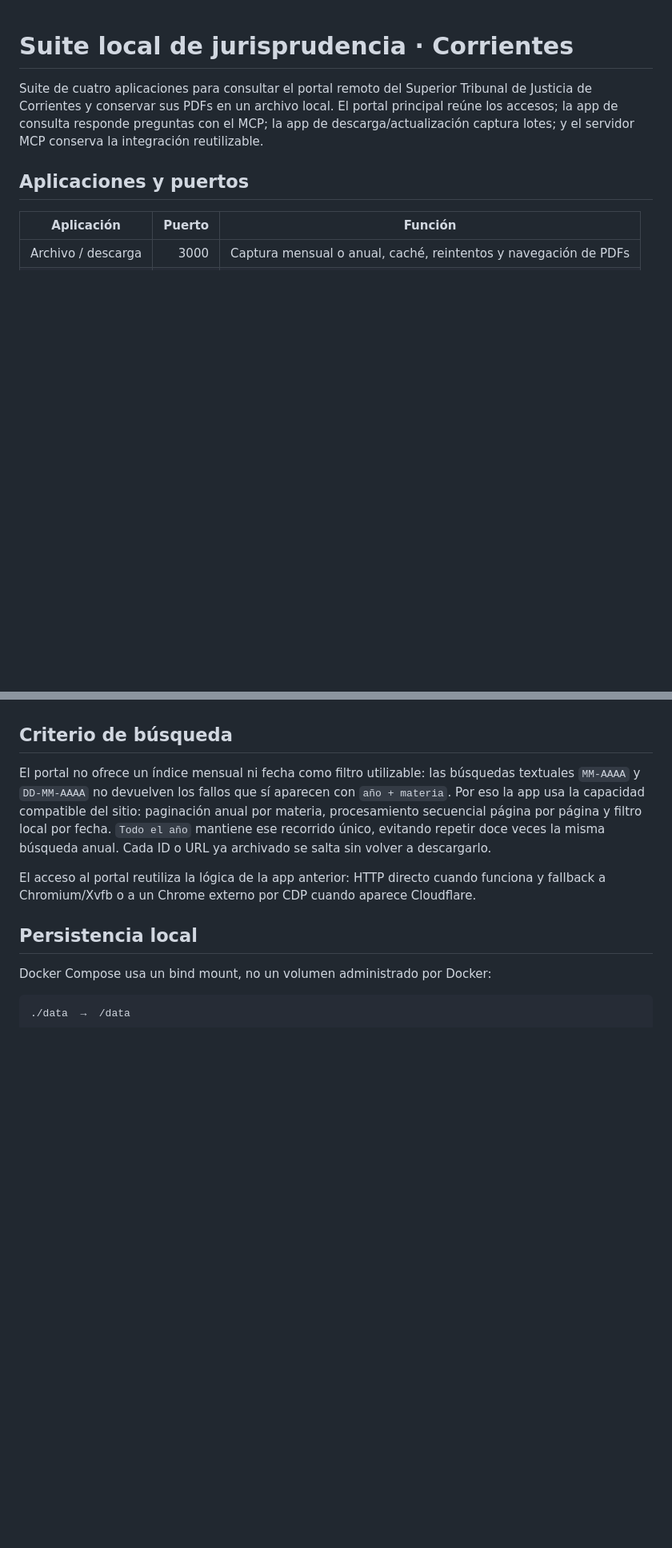
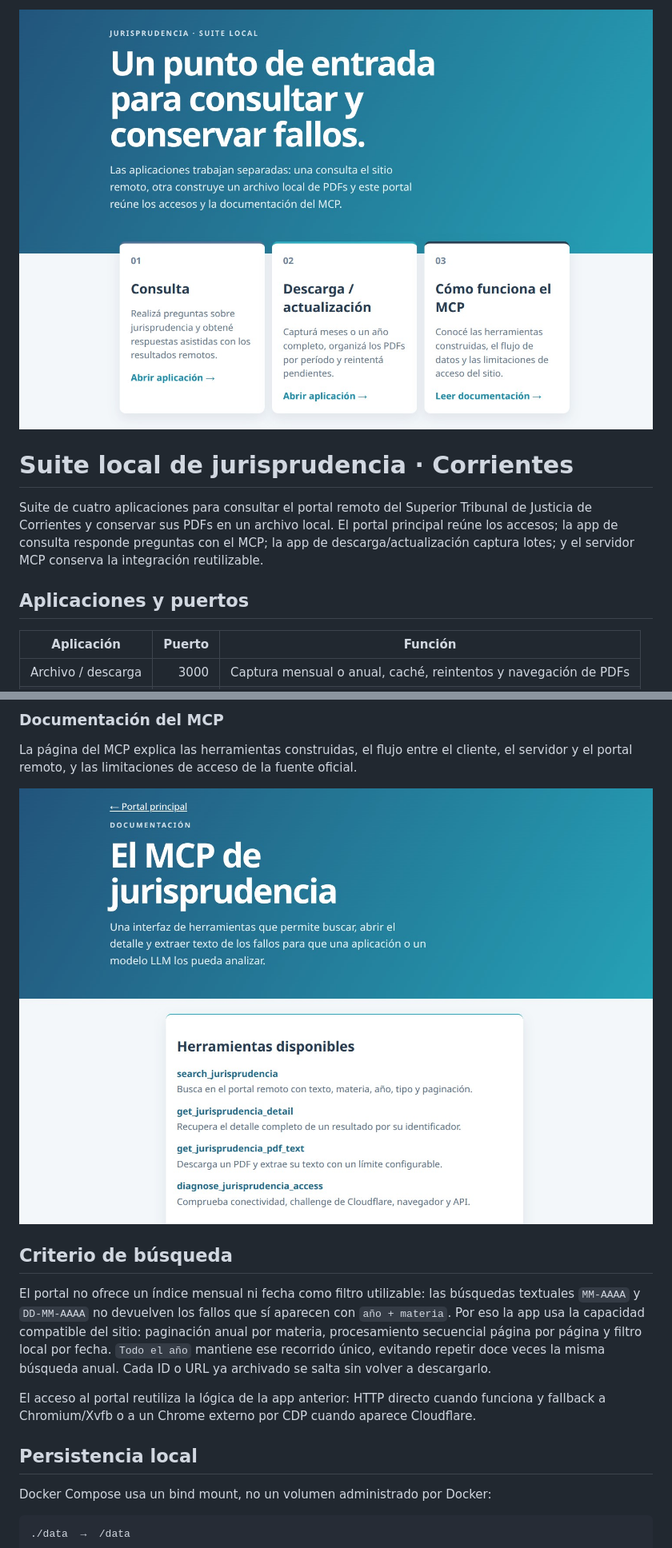
Before and after one commit to yacolinux/jurisprudencia-scrapper, a Markdown page: README.md, 2 parts joined by grey strips. Shown: that part at 80% size. GitHub-like rendering; pictures changed too: screenshots/portada2.jpg (added), screenshots/portada5.jpg (added); blank space fills up the shorter version.

```diff
--- a/README.md
+++ b/README.md
@@ -1,3 +1,5 @@
+![Portal principal de la suite local de jurisprudencia](screenshots/portada2.jpg)
+
 # Suite local de jurisprudencia · Corrientes
 
 Suite de cuatro aplicaciones para consultar el portal remoto del Superior Tribunal de Justicia de Corrientes y conservar sus PDFs en un archivo local. El portal principal reúne los accesos; la app de consulta responde preguntas con el MCP; la app de descarga/actualización captura lotes; y el servidor MCP conserva la integración reutilizable.
@@ -22,3 +39,8 @@ Los tres servicios web usan network_mode: host para conservar el acceso al Chrom
+### Documentación del MCP
+
+La página del MCP explica las herramientas construidas, el flujo entre el cliente, el servidor y el portal remoto, y las limitaciones de acceso de la fuente oficial.
+
+![Documentación del MCP](screenshots/portada5.jpg)
 
 ## Criterio de búsqueda
 
```
Also changed, not shown: other parts of README.md (+15 -0 lines), screenshots/portada3.jpg (added), screenshots/portada4.jpg (added).
